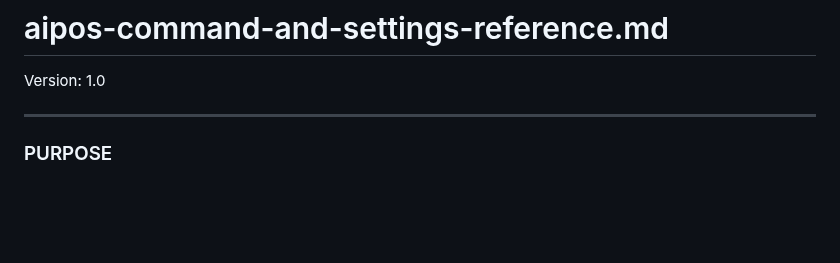
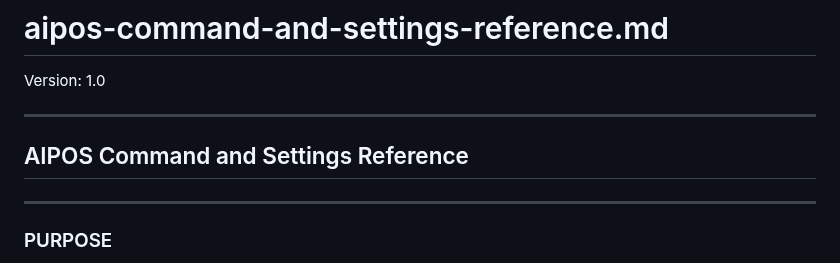
Before and after one commit to TK51/aipos-public-eng, a Markdown page: aipos-command-and-settings-reference.md, the part around the change. Drawn GitHub-style; blank space fills up the shorter version.

```diff
--- a/aipos-command-and-settings-reference.md
+++ b/aipos-command-and-settings-reference.md
@@ -1,6 +1,10 @@
 # aipos-command-and-settings-reference.md
 Version: 1.0
 <!-- Last Updated: 2025-06-08 by Kay -->
+
+---
+
+## AIPOS Command and Settings Reference
 
 ---
 
```
